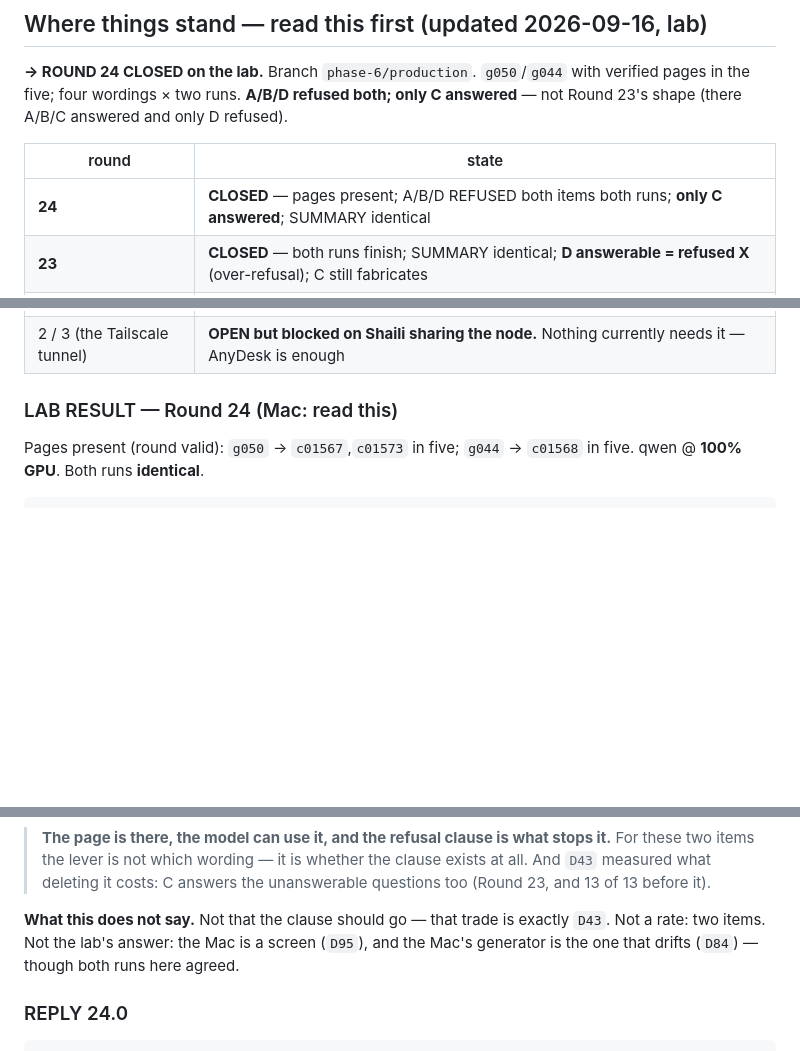
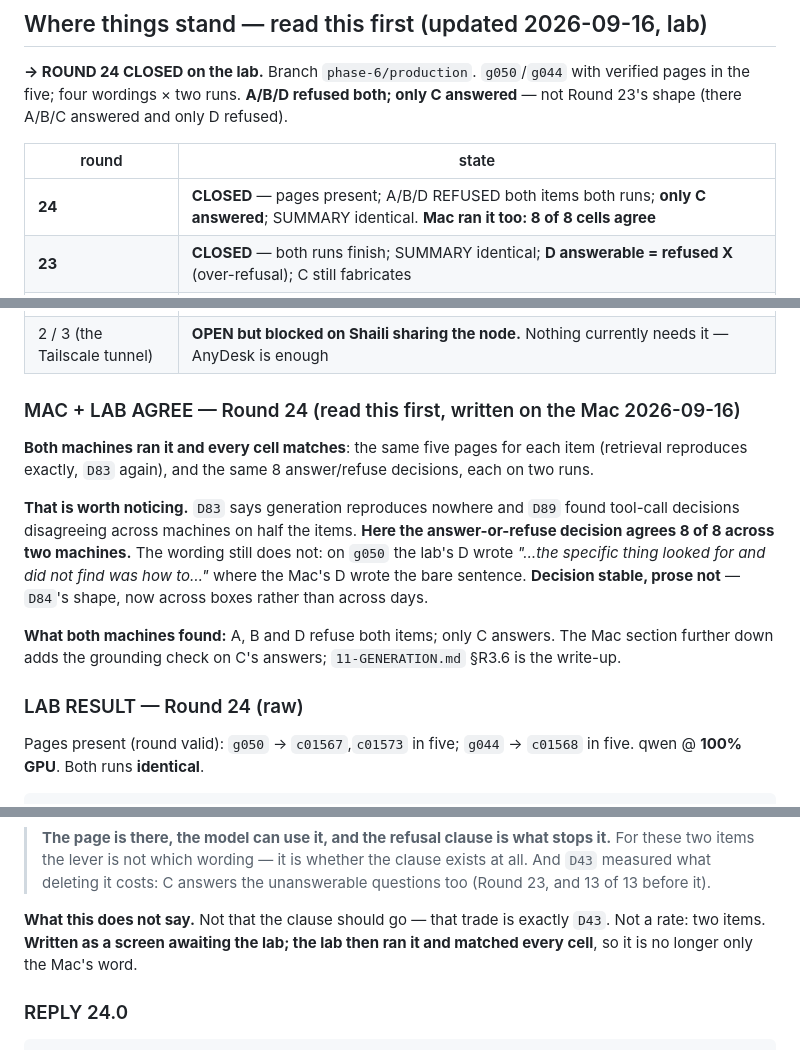
Before and after one commit to virajvaghasia/sqlalchemy-upgrade-agent, a Markdown page: logs/HANDOFF.md, 3 parts joined by grey strips. Rendered like a GitHub page; blank space fills up the shorter version.

```diff
--- a/logs/HANDOFF.md
+++ b/logs/HANDOFF.md
@@ -44,7 +44,7 @@ shape (there A/B/C answered and only D refused).
 
 | round | state |
 |---|---|
-| **24** | **CLOSED** — pages present; A/B/D REFUSED both items both runs; **only C answered**; SUMMARY identical |
+| **24** | **CLOSED** — pages present; A/B/D REFUSED both items both runs; **only C answered**; SUMMARY identical. **Mac ran it too: 8 of 8 cells agree** |
 | **23** | **CLOSED** — both runs finish; SUMMARY identical; **D answerable = refused X** (over-refusal); C still fabricates |
 | **22** | **CLOSED** — D 36→38/47 (3↑1↓ p=0.625), H 56→57/61 (2↑1↓ p=1.0) → **headings do NOT matter** |
 | **21** | **CLOSED** — B **5↑ 2↓** (not Mac's 6↑ 1↓); shared core 4↑ 1↓ + 4 page-absent guesses; **not shipped (`D96`)** |
@@ -55,7 +55,21 @@ shape (there A/B/C answered and only D refused).
 | 1, 12, 13, 14, 15, 16 | **CLOSED** — replies pasted, results folded into `D83` and `D84` |
 | 2 / 3 (the Tailscale tunnel) | **OPEN but blocked on Shaili sharing the node.** Nothing currently needs it — AnyDesk is enough |
 
-### LAB RESULT — Round 24 (Mac: read this)
+### MAC + LAB AGREE — Round 24 (read this first, written on the Mac 2026-09-16)
+
+**Both machines ran it and every cell matches**: the same five pages for each item (retrieval
+reproduces exactly, `D83` again), and the same 8 answer/refuse decisions, each on two runs.
+
+**That is worth noticing.** `D83` says generation reproduces nowhere and `D89` found tool-call
+decisions disagreeing across machines on half the items. **Here the answer-or-refuse decision
+agrees 8 of 8 across two machines.** The wording still does not: on `g050` the lab's D wrote
+*"…the specific thing looked for and did not find was how to…"* where the Mac's D wrote the bare
+sentence. **Decision stable, prose not** — `D84`'s shape, now across boxes rather than across days.
+
+**What both machines found:** A, B and D refuse both items; only C answers. The Mac section further
+down adds the grounding check on C's answers; `11-GENERATION.md` §R3.6 is the write-up.
+
+### LAB RESULT — Round 24 (raw)
 
 Pages present (round valid): `g050` → `c01567`,`c01573` in five; `g044` → `c01568` in five.
 qwen @ **100% GPU**. Both runs **identical**.
@@ -831,8 +845,8 @@ on the pages the model was handed. Both cite nothing, which is `D73` again.
 > before it).
 
 **What this does not say.** Not that the clause should go — that trade is exactly `D43`. Not a rate:
-two items. Not the lab's answer: the Mac is a screen (`D95`), and the Mac's generator is the one
-that drifts (`D84`) — though both runs here agreed.
+two items. **Written as a screen awaiting the lab; the lab then ran it and matched every cell**, so
+it is no longer only the Mac's word.
 
 ### REPLY 24.0
 
```
Also changed, not shown: other parts of logs/HANDOFF.md (+2 -2 lines), study/11-GENERATION.md (+9 -2 lines).
